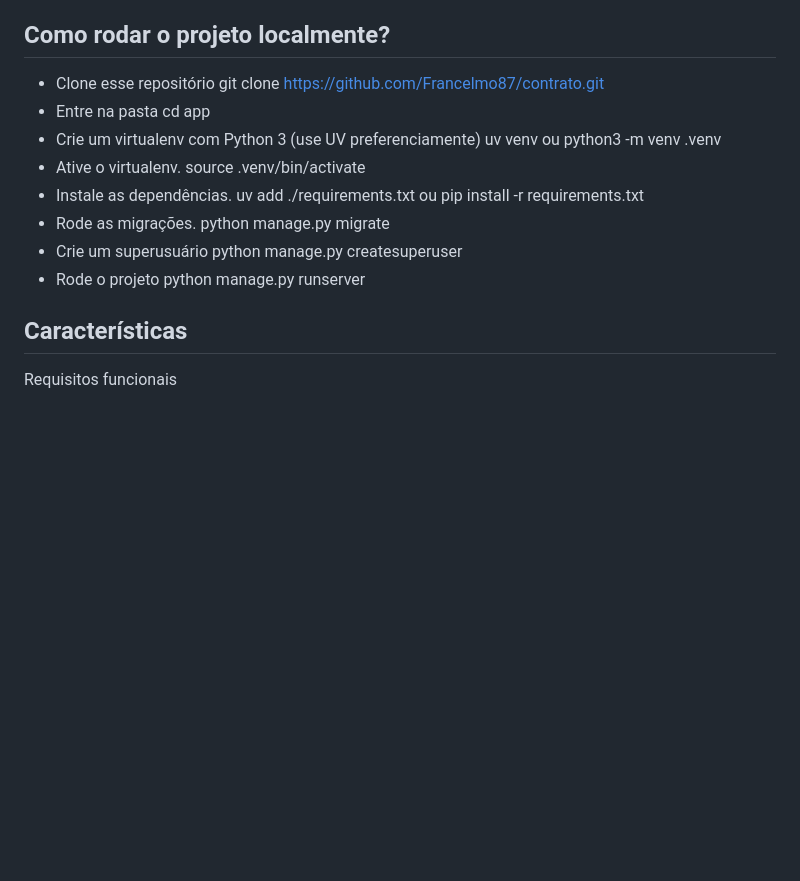
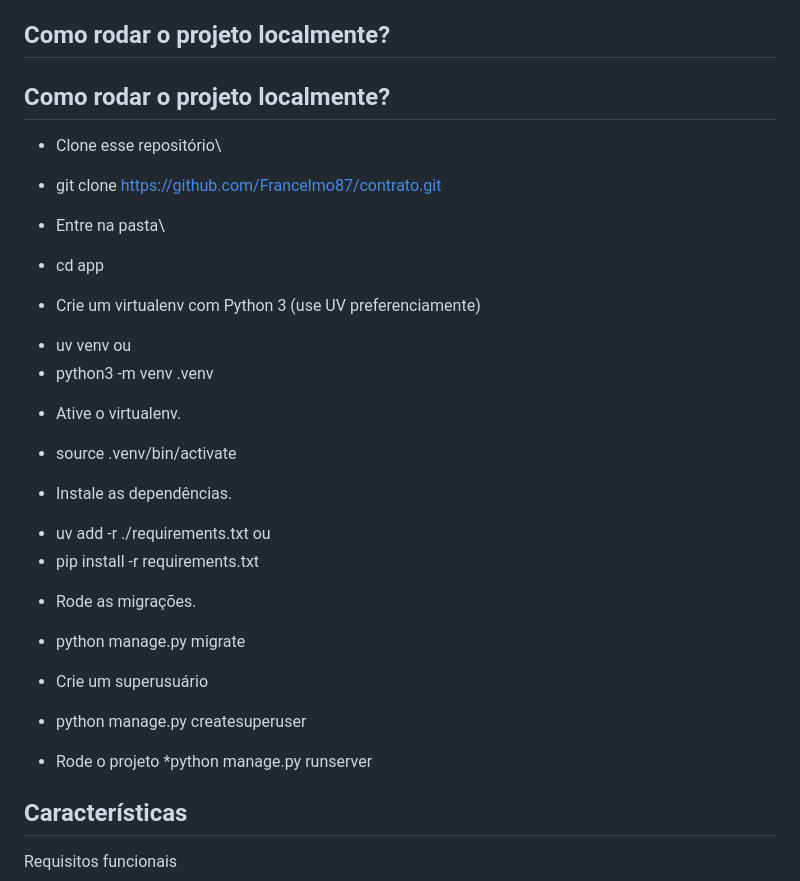
Before and after one commit to Francelmo87/contrato, a Markdown page: README.md, the part around the change. GitHub-like rendering; blank space fills up the shorter version.

Commit message:
readme: update2

```diff
--- a/README.md
+++ b/README.md
@@ -22,24 +22,26 @@ evitando situações emergenciais.
 
 ## Como rodar o projeto localmente?
 
-- Clone esse repositório
-    git clone https://github.com/Francelmo87/contrato.git
-- Entre na pasta
-    cd app
+## Como rodar o projeto localmente?
+
+- Clone esse repositório\
+* git clone https://github.com/Francelmo87/contrato.git
+- Entre na pasta\
+* cd app
 - Crie um virtualenv com Python 3 (use UV preferenciamente)
-    uv venv ou
-    python3 -m venv .venv
+* uv venv ou
+* python3 -m venv .venv
 - Ative o virtualenv.
-    source .venv/bin/activate
+* source .venv/bin/activate
 - Instale as dependências.
-    uv add ./requirements.txt ou
-    pip install -r requirements.txt
+* uv add -r ./requirements.txt ou
+* pip install -r requirements.txt
 - Rode as migrações.
-    python manage.py migrate
+* python manage.py migrate
 - Crie um superusuário
-    python manage.py createsuperuser
+* python manage.py createsuperuser
 - Rode o projeto
-    python manage.py runserver
+*python manage.py runserver
 
  ## Características
 
```
